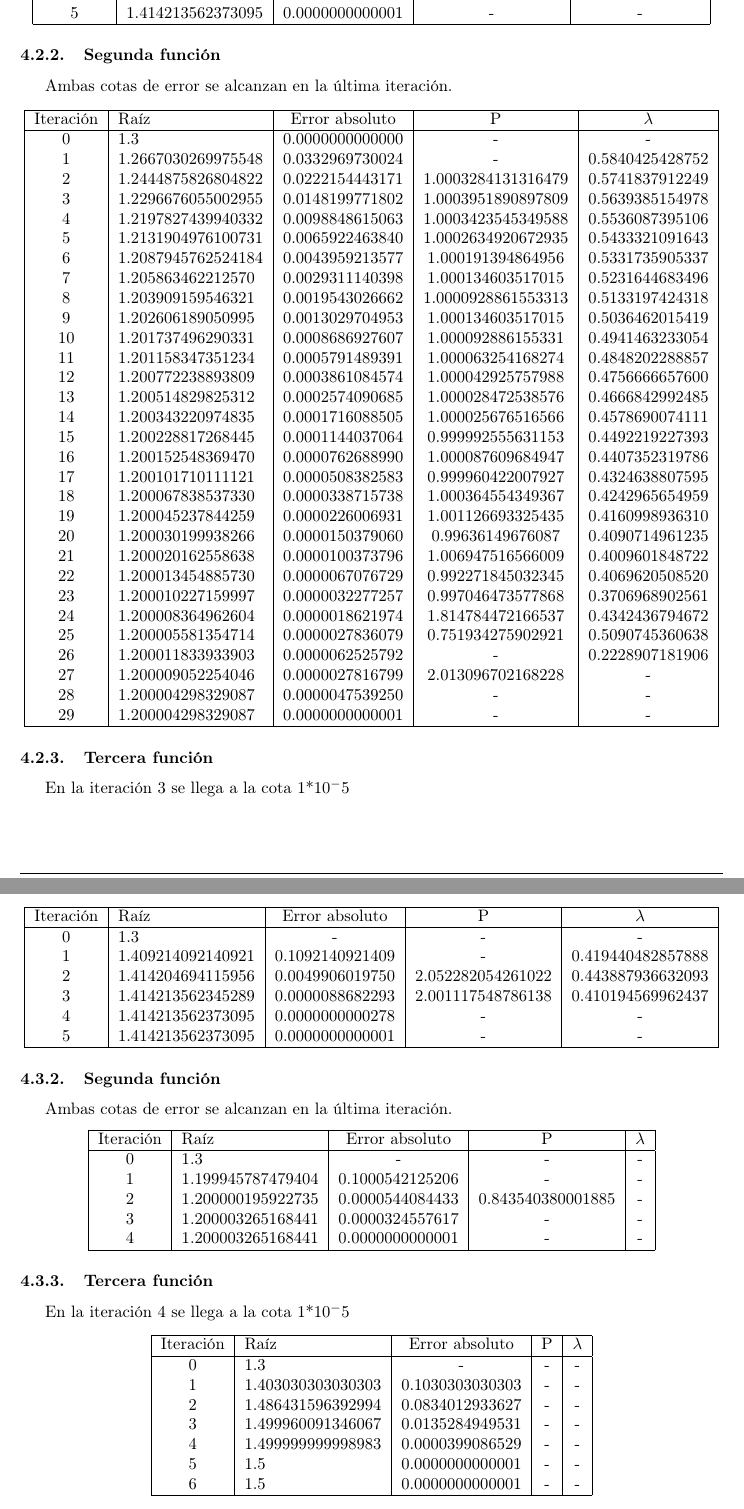
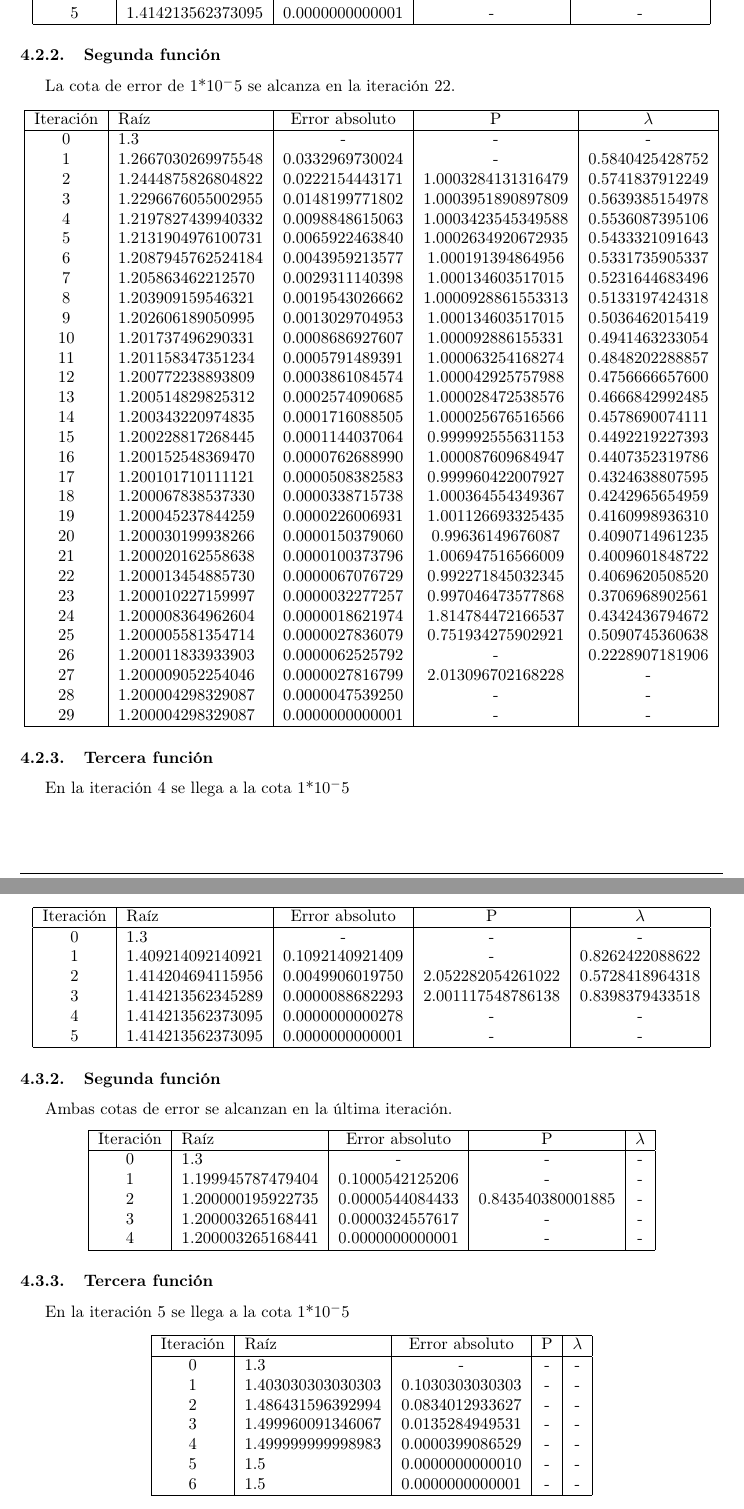
Before and after one commit to brunograssano/Analisis_Numerico_fiuba, a LaTeX document (TP1/Informe/main.tex): two parts of pages 10 and 11 of 22, joined at a grey line, cut so that both start at the same text. Compiled offline with pdfLaTeX.

Commit message:
Arregladas unas cosas

```diff
--- a/TP1/Informe/main.tex
+++ b/TP1/Informe/main.tex
@@ -311,13 +311,13 @@ En la iteración 3 se llega a la cota 1*10$^-5$
     \end{tabular}
 \end{center}
 \subsubsection{Segunda función}\label{sec:NR2}
-Ambas cotas de error se alcanzan en la última iteración.
+La cota de error de 1*10$^-5$ se alcanza en la iteración 22.
 
 \begin{center}
 \begin{tabular}{| c | l | c | c | c |}
     \hline
     Iteración & Raíz & Error absoluto & P & $\lambda$ \\ \hline
-    0      & 1.3  &  0.0000000000000  & -  &  - \\
+    0      & 1.3  &  -  & -  &  - \\
     1      & 1.2667030269975548  &  0.0332969730024  &  -  & 0.5840425428752 \\
     2      & 1.2444875826804822  &  0.0222154443171  &  1.0003284131316479  & 0.5741837912249    \\
     3      & 1.2296676055002955  &  0.0148199771802  &  1.0003951890897809  & 0.5639385154978  \\
@@ -352,7 +352,7 @@ Ambas cotas de error se alcanzan en la última iteración.
 \end{center}
 
 \subsubsection{Tercera función}\label{sec:NR3}
-En la iteración 3 se llega a la cota 1*10$^-5$
+En la iteración 4 se llega a la cota 1*10$^-5$
 \begin{center}
 \begin{tabular}{| c | l | c | c | c |}
     \hline
@@ -385,9 +385,9 @@ En la iteración 3 se llega a la cota 1*10$^-5$
     \hline
         Iteración & Raíz & Error absoluto & P & $\lambda$ \\ \hline
 0      & 1.3  &  -  &  -  &  - \\
-1      & 1.409214092140921  &  0.1092140921409  &  -  &  0.419440482857888 \\
-2      & 1.414204694115956  &  0.0049906019750  &  2.052282054261022  &  0.443887936632093\\
-3      & 1.414213562345289  &  0.0000088682293  &  2.001117548786138  & 0.410194569962437\\
+1      & 1.409214092140921  &  0.1092140921409  &  -  &  0.8262422088622 \\
+2      & 1.414204694115956  &  0.0049906019750  &  2.052282054261022  &  0.5728418964318\\
+3      & 1.414213562345289  &  0.0000088682293  &  2.001117548786138  & 0.8398379433518\\
 4      & 1.414213562373095   &  0.0000000000278   & - & - \\
 5      & 1.414213562373095  &  0.0000000000001  & - & - \\
     \hline
@@ -410,7 +410,7 @@ Ambas cotas de error se alcanzan en la última iteración.
 \end{center}
 
 \subsubsection{Tercera función}\label{sec:NRM3}
-En la iteración 4 se llega a la cota 1*10$^-5$
+En la iteración 5 se llega a la cota 1*10$^-5$
 \begin{center}
 \begin{tabular}{| c | l | c | c | c |}
     \hline
@@ -420,7 +420,7 @@ En la iteración 4 se llega a la cota 1*10$^-5$
 2      & 1.486431596392994  &  0.0834012933627  &  -  &  - \\
 3      & 1.499960091346067  &  0.0135284949531  &  -  &  - \\
 4      & 1.499999999998983  &  0.0000399086529  &  -  &  - \\
-5      & 1.5  &  0.0000000000001 & - & - \\
+5      & 1.5  &  0.0000000000010 & - & - \\
 6      & 1.5  &  0.0000000000001 & - & - \\
     \hline
     \end{tabular}
```
Also changed, not shown: TP1/Informe/main.tex (8 more changed lines).
